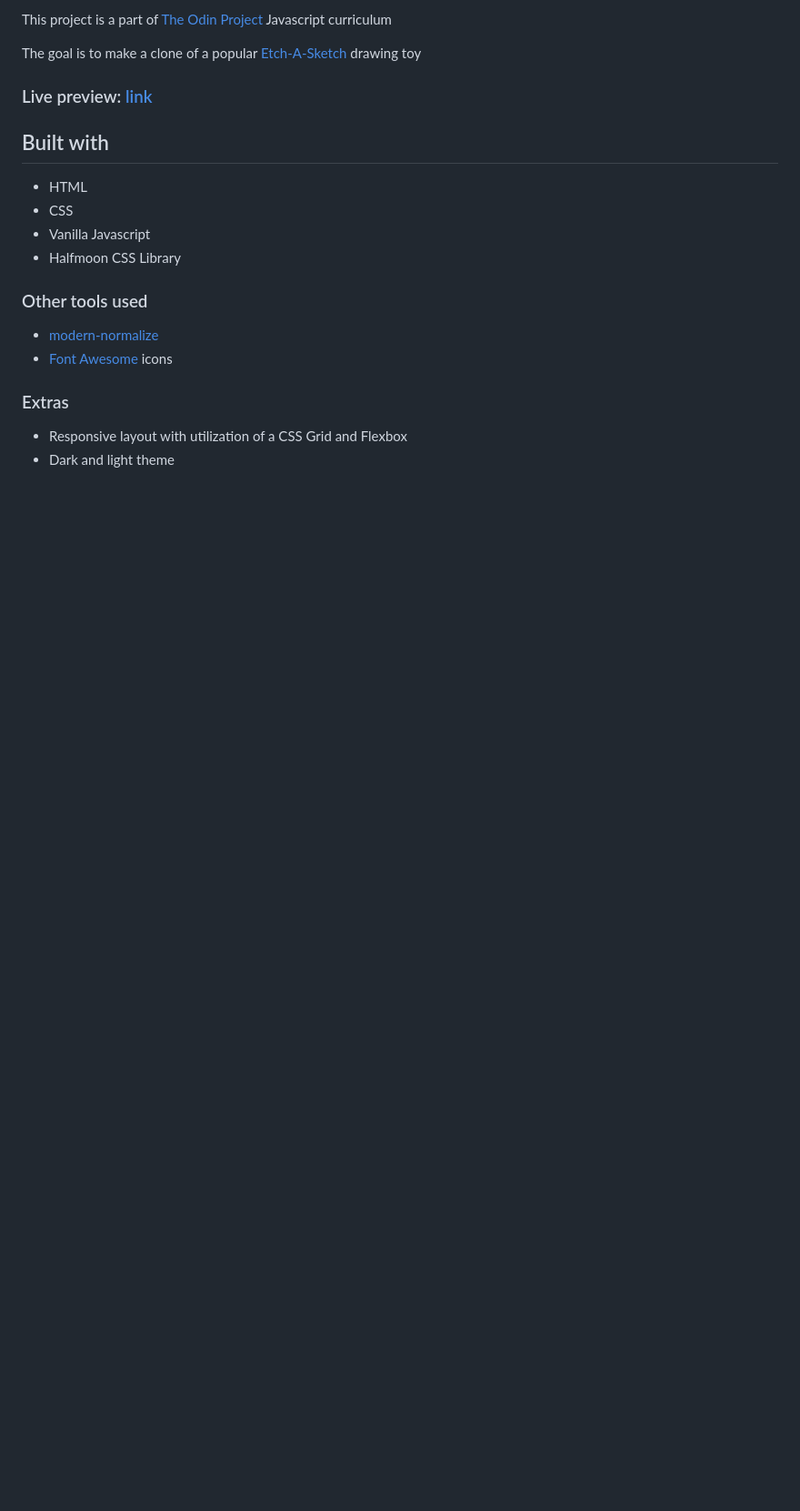
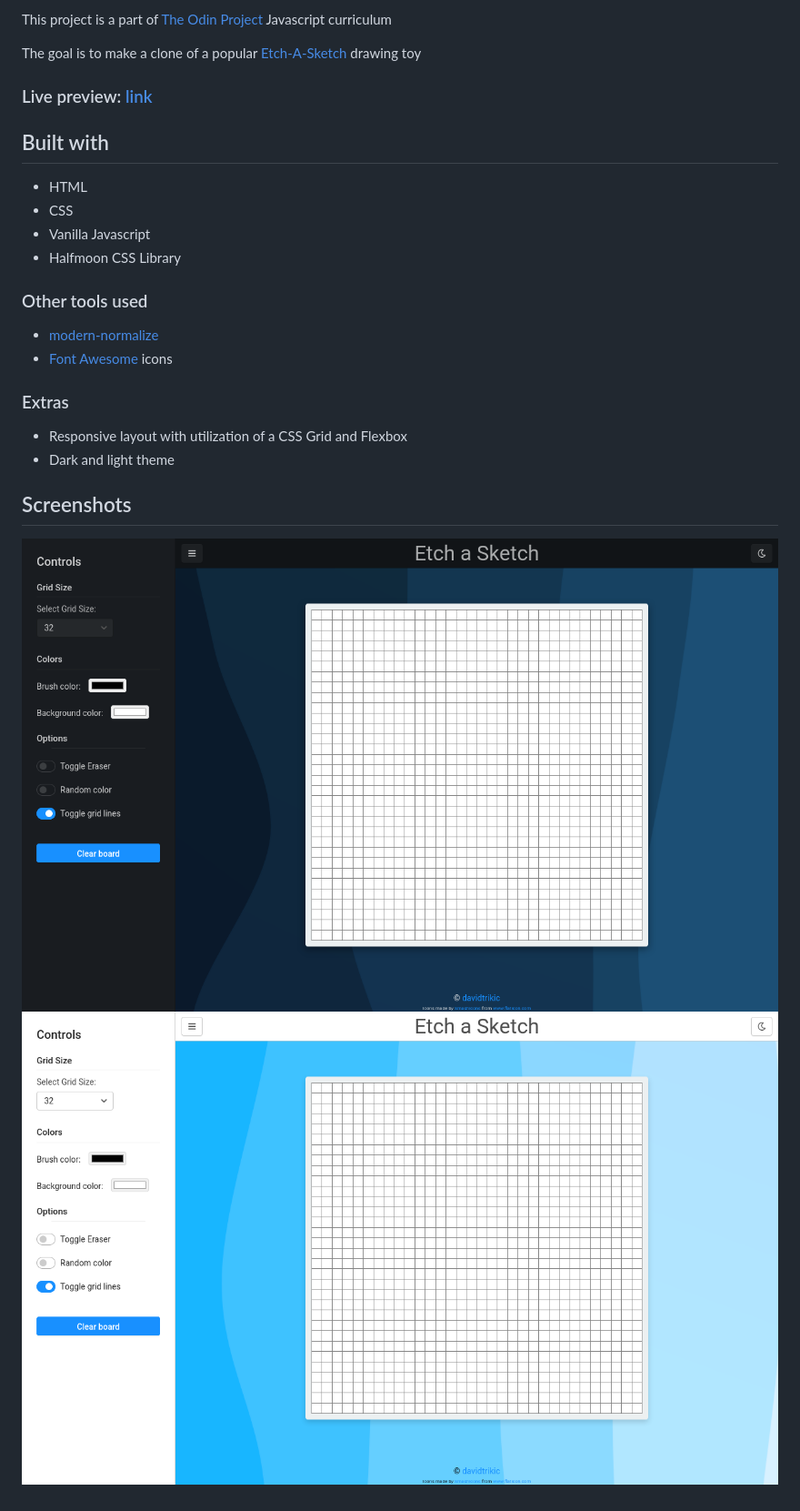
Before and after one commit to davidtrikic/etch-a-sketch, a Markdown page: README.md, the part around the change. Shown: that part at 91% size. GitHub-like rendering; pictures changed too: screenshots/screenshot_1.png (added), screenshots/screenshot_2.png (added); blank space fills up the shorter version.

```diff
--- a/README.md
+++ b/README.md
@@ -23,3 +23,8 @@ The goal is to make a clone of a popular [Etch-A-Sketch](https://en.wikipedia.or
 
 - Responsive layout with utilization of a CSS Grid and Flexbox
 - Dark and light theme
+
+## Screenshots
+
+![Screenshot_1](screenshots/screenshot_1.png)
+![Screenshot_2](screenshots/screenshot_2.png)
```
